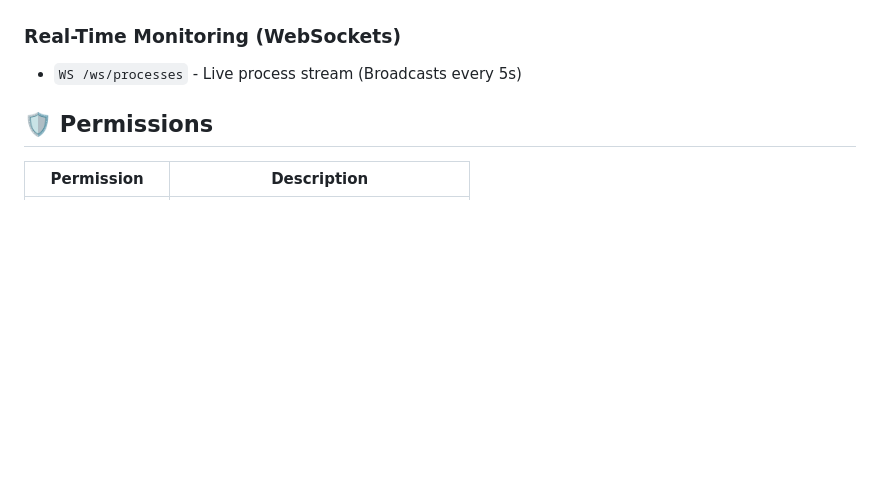
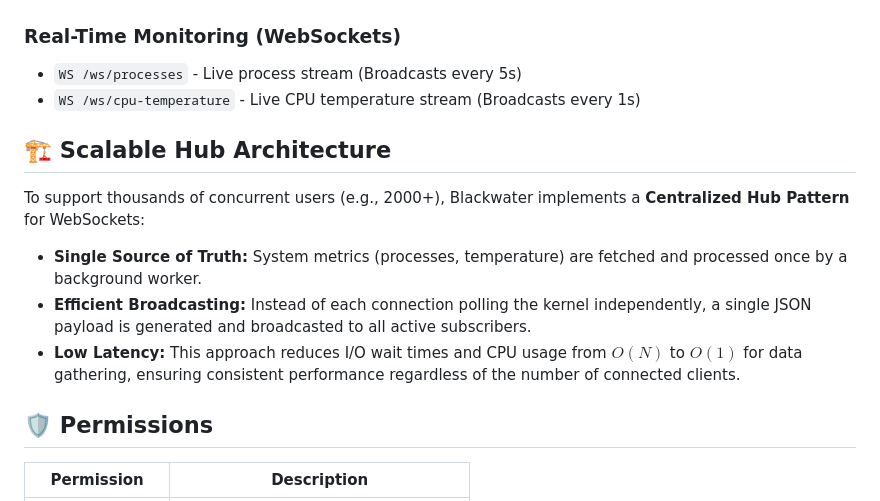
Before and after one commit to Ahmedfargh/black-water-server-manager, a Markdown page: README.md, the part around the change. Drawn GitHub-style; blank space fills up the shorter version.

```diff
--- a/README.md
+++ b/README.md
@@ -105,6 +105,15 @@ Before you begin, ensure you have the following installed:
 
 ### Real-Time Monitoring (WebSockets)
 - `WS /ws/processes` - Live process stream (Broadcasts every 5s)
+- `WS /ws/cpu-temperature` - Live CPU temperature stream (Broadcasts every 1s)
+
+## 🏗️ Scalable Hub Architecture
+
+To support thousands of concurrent users (e.g., 2000+), Blackwater implements a **Centralized Hub Pattern** for WebSockets:
+
+- **Single Source of Truth:** System metrics (processes, temperature) are fetched and processed once by a background worker.
+- **Efficient Broadcasting:** Instead of each connection polling the kernel independently, a single JSON payload is generated and broadcasted to all active subscribers.
+- **Low Latency:** This approach reduces I/O wait times and CPU usage from $O(N)$ to $O(1)$ for data gathering, ensuring consistent performance regardless of the number of connected clients.
 
 ## 🛡️ Permissions
 
```
